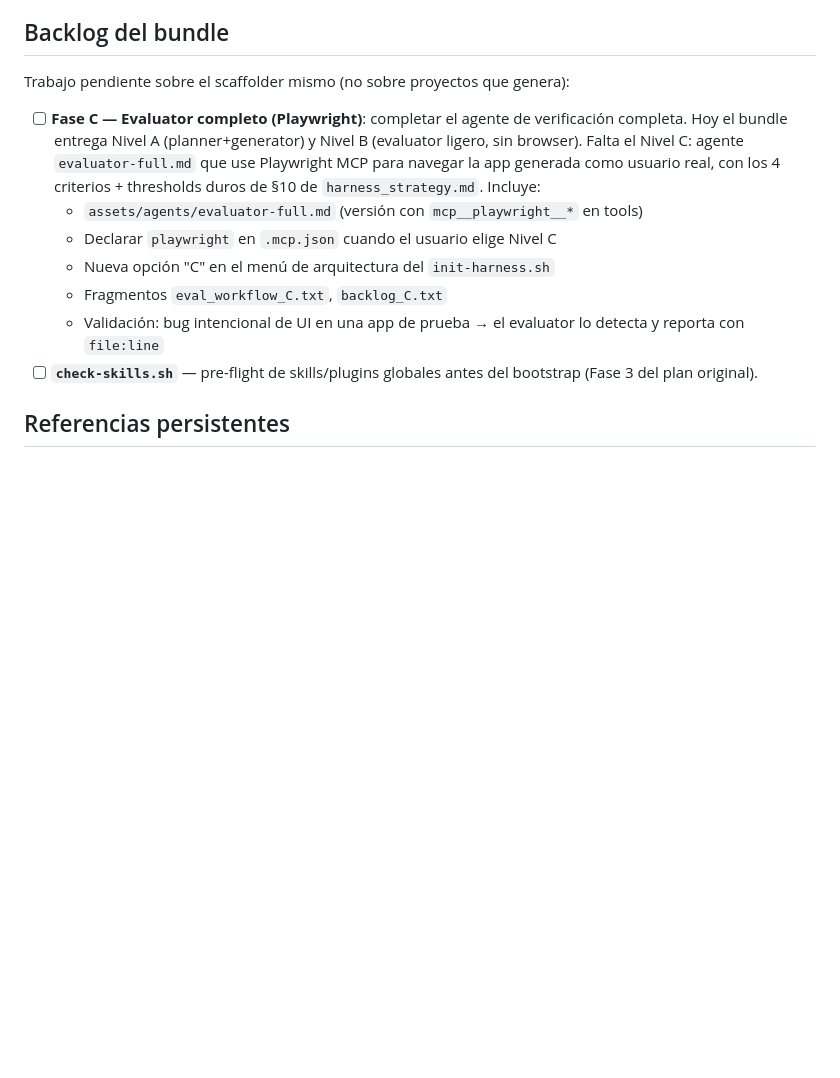
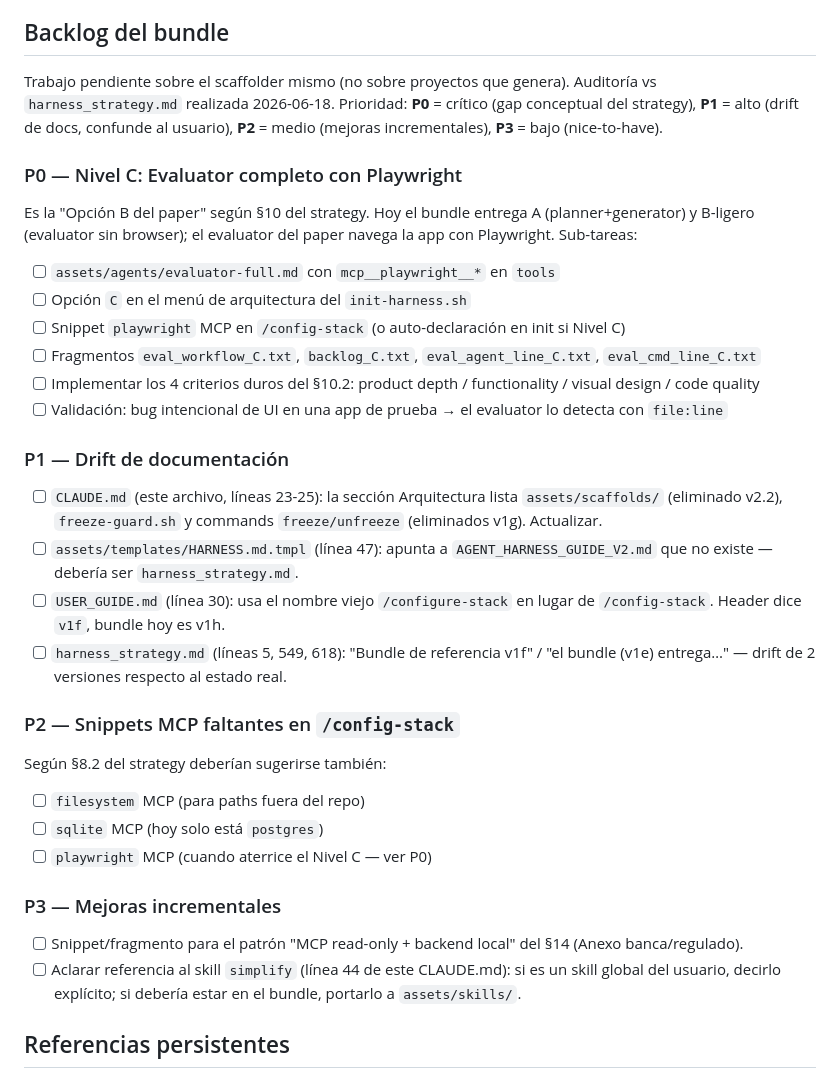
Before and after one commit to cabobadilla/harness-bundle, a Markdown page: CLAUDE.md, the part around the change. Drawn GitHub-style; blank space fills up the shorter version.

```diff
--- a/CLAUDE.md
+++ b/CLAUDE.md
@@ -58,15 +58,33 @@ Decoupling regla: la shell ensambla; los assets son contenido. Si un cambio toca
 - No tocar `~/.claude/` desde este script automáticamente. La limpieza de skills/plugins globales se hace con un script aparte y siempre confirmando con el usuario.
 
 ## Backlog del bundle
-Trabajo pendiente sobre el scaffolder mismo (no sobre proyectos que genera):
+Trabajo pendiente sobre el scaffolder mismo (no sobre proyectos que genera).
+Auditoría vs `harness_strategy.md` realizada 2026-06-18. Prioridad: **P0** = crítico (gap conceptual del strategy), **P1** = alto (drift de docs, confunde al usuario), **P2** = medio (mejoras incrementales), **P3** = bajo (nice-to-have).
 
-- [ ] **Fase C — Evaluator completo (Playwright)**: completar el agente de verificación completa. Hoy el bundle entrega Nivel A (planner+generator) y Nivel B (evaluator ligero, sin browser). Falta el Nivel C: agente `evaluator-full.md` que use Playwright MCP para navegar la app generada como usuario real, con los 4 criterios + thresholds duros de §10 de `harness_strategy.md`. Incluye:
-  - `assets/agents/evaluator-full.md` (versión con `mcp__playwright__*` en tools)
-  - Declarar `playwright` en `.mcp.json` cuando el usuario elige Nivel C
-  - Nueva opción "C" en el menú de arquitectura del `init-harness.sh`
-  - Fragmentos `eval_workflow_C.txt`, `backlog_C.txt`
-  - Validación: bug intencional de UI en una app de prueba → el evaluator lo detecta y reporta con `file:line`
-- [ ] **`check-skills.sh`** — pre-flight de skills/plugins globales antes del bootstrap (Fase 3 del plan original).
+### P0 — Nivel C: Evaluator completo con Playwright
+Es la "Opción B del paper" según §10 del strategy. Hoy el bundle entrega A (planner+generator) y B-ligero (evaluator sin browser); el evaluator del paper navega la app con Playwright. Sub-tareas:
+- [ ] `assets/agents/evaluator-full.md` con `mcp__playwright__*` en `tools`
+- [ ] Opción `C` en el menú de arquitectura del `init-harness.sh`
+- [ ] Snippet `playwright` MCP en `/config-stack` (o auto-declaración en init si Nivel C)
+- [ ] Fragmentos `eval_workflow_C.txt`, `backlog_C.txt`, `eval_agent_line_C.txt`, `eval_cmd_line_C.txt`
+- [ ] Implementar los 4 criterios duros del §10.2: product depth / functionality / visual design / code quality
+- [ ] Validación: bug intencional de UI en una app de prueba → el evaluator lo detecta con `file:line`
+
+### P1 — Drift de documentación
+- [ ] `CLAUDE.md` (este archivo, líneas 23-25): la sección Arquitectura lista `assets/scaffolds/` (eliminado v2.2), `freeze-guard.sh` y commands `freeze/unfreeze` (eliminados v1g). Actualizar.
+- [ ] `assets/templates/HARNESS.md.tmpl` (línea 47): apunta a `AGENT_HARNESS_GUIDE_V2.md` que no existe — debería ser `harness_strategy.md`.
+- [ ] `USER_GUIDE.md` (línea 30): usa el nombre viejo `/configure-stack` en lugar de `/config-stack`. Header dice `v1f`, bundle hoy es v1h.
+- [ ] `harness_strategy.md` (líneas 5, 549, 618): "Bundle de referencia v1f" / "el bundle (v1e) entrega…" — drift de 2 versiones respecto al estado real.
+
+### P2 — Snippets MCP faltantes en `/config-stack`
+Según §8.2 del strategy deberían sugerirse también:
+- [ ] `filesystem` MCP (para paths fuera del repo)
+- [ ] `sqlite` MCP (hoy solo está `postgres`)
+- [ ] `playwright` MCP (cuando aterrice el Nivel C — ver P0)
+
+### P3 — Mejoras incrementales
+- [ ] Snippet/fragmento para el patrón "MCP read-only + backend local" del §14 (Anexo banca/regulado).
+- [ ] Aclarar referencia al skill `simplify` (línea 44 de este CLAUDE.md): si es un skill global del usuario, decirlo explícito; si debería estar en el bundle, portarlo a `assets/skills/`.
 
 ## Referencias persistentes
 - `@harness_strategy.md` — fuente de verdad de la arquitectura y filosofía del harness.
```
Also changed, not shown: README.md (added, +173 -0 lines).
